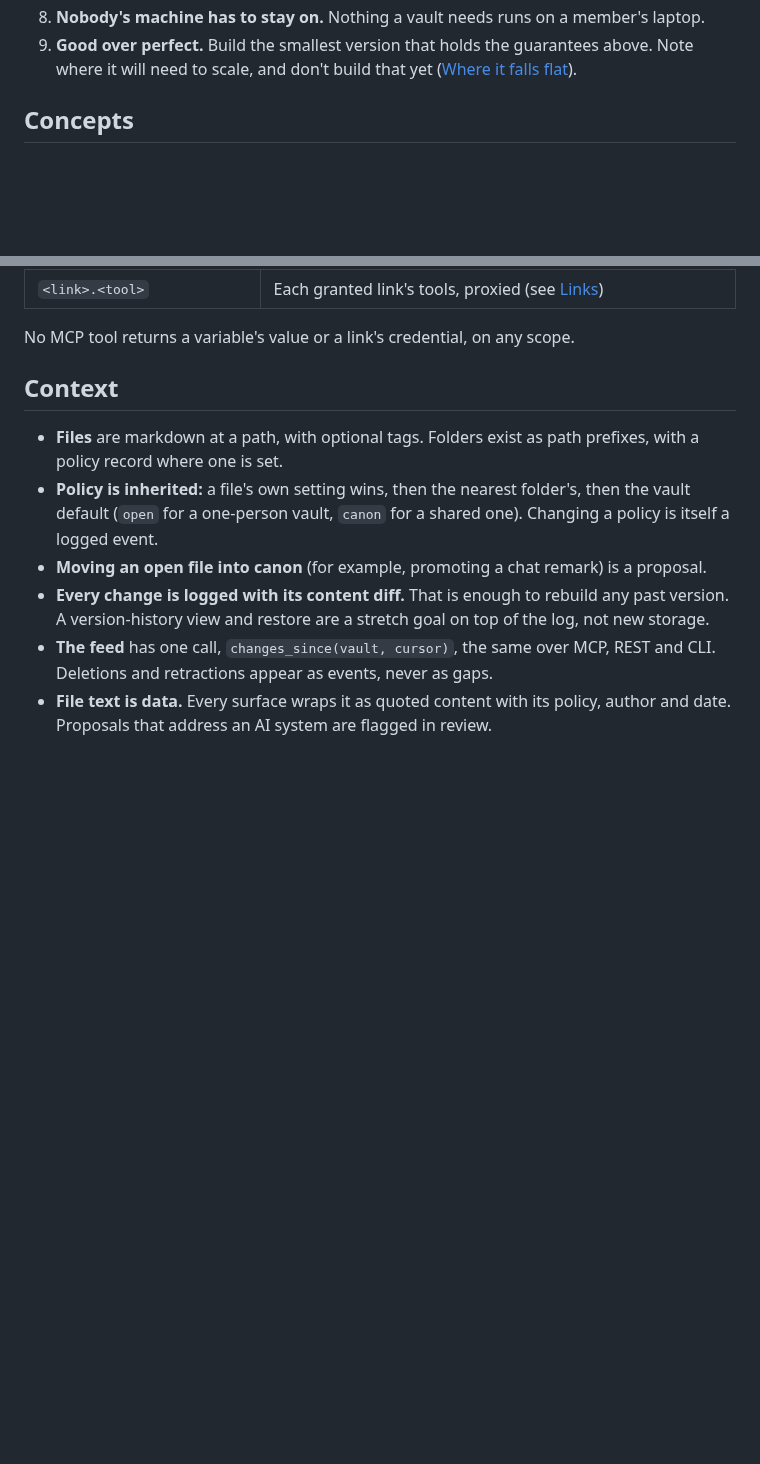
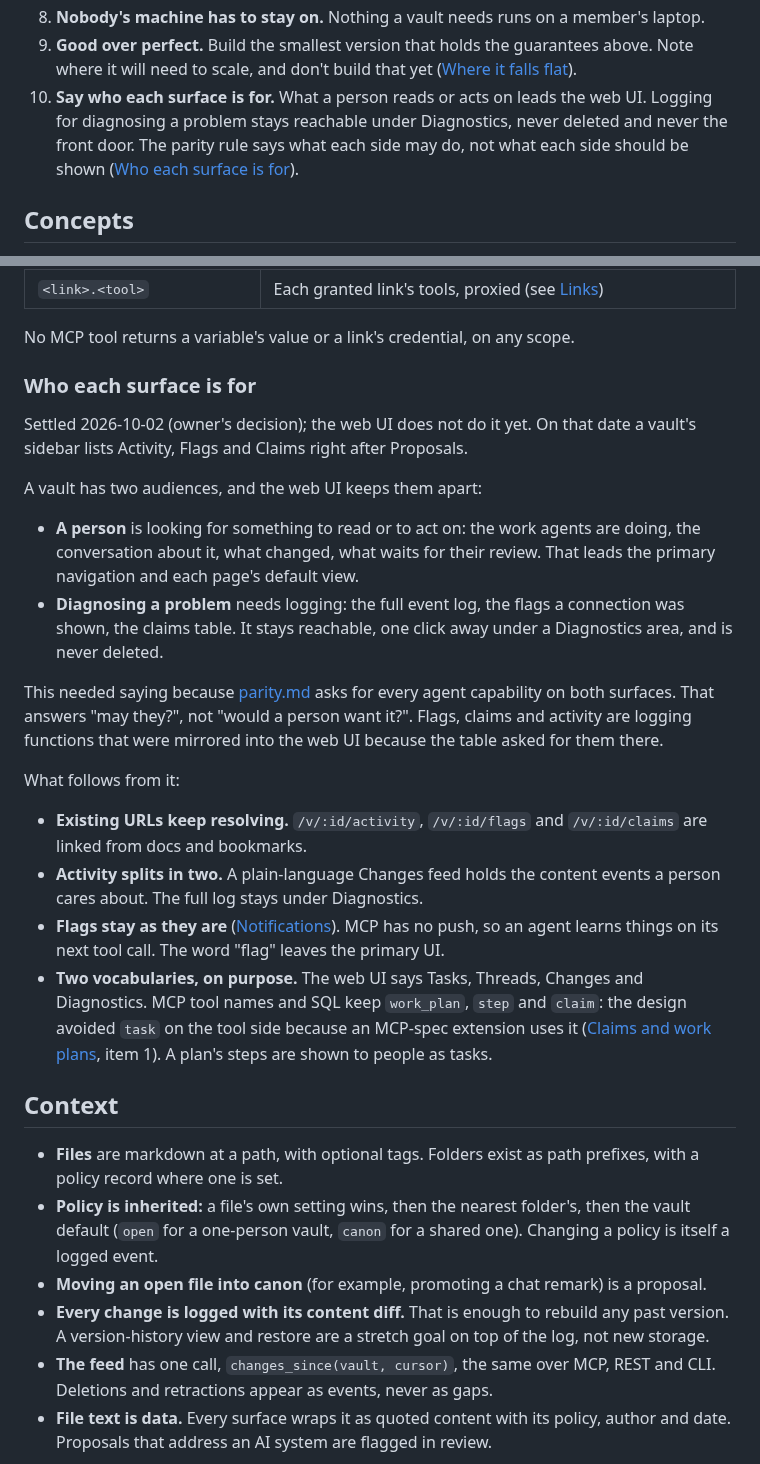
Before and after one commit to andersthemagi/reliquary, a Markdown page: docs/design.md, 2 parts joined by grey strips. GitHub-like rendering; blank space fills up the shorter version.

Commit message:
docs(design): add the audience principle
The parity table says what a person and an agent may each do. It does
not say what a person would want to see first, and the vault sidebar
shows the gap: Activity, Flags and Claims sit right after Proposals
because the table asked for every agent capability on both surfaces.

Add principle 10 and a "Who each surface is for" passage to the design:
a person's pages lead with what a person reads or acts on, logging stays
one click away under Diagnostics, and the web UI says Tasks, Threads,
Changes and Diagnostics while MCP and SQL keep work_plan, step and
claim. Add a section to parity.md that classes tasks, threads, changes,
inbox, activity, flags and claims as person, agent or diagnostic.

The parity table is unchanged: the MCP column still names the same
tools, so mcp/test/parity.test.mjs reads the same set. No code, schema
or URL changes.

Co-Authored-By: Claude Sonnet 5.5 <noreply@anthropic.com>

```diff
--- a/docs/design.md
+++ b/docs/design.md
@@ -115,6 +115,11 @@ Five jobs:
 9. **Good over perfect.** Build the smallest version that holds the
    guarantees above. Note where it will need to scale, and don't build that
    yet ([Where it falls flat](#where-it-falls-flat-and-what-scales-later)).
+10. **Say who each surface is for.** What a person reads or acts on leads
+    the web UI. Logging for diagnosing a problem stays reachable under
+    Diagnostics, never deleted and never the front door. The parity rule
+    says what each side may do, not what each side should be shown
+    ([Who each surface is for](#who-each-surface-is-for)).
 
 ## Concepts
 
@@ -249,6 +254,43 @@ under 6 ms at 200k rows.
 
 No MCP tool returns a variable's value or a link's credential, on any
 scope.
+
+### Who each surface is for
+
+Settled 2026-10-02 (owner's decision); the web UI does not do it yet. On
+that date a vault's sidebar lists Activity, Flags and Claims right after
+Proposals.
+
+A vault has two audiences, and the web UI keeps them apart:
+
+- **A person** is looking for something to read or to act on: the work
+  agents are doing, the conversation about it, what changed, what waits
+  for their review. That leads the primary navigation and each page's
+  default view.
+- **Diagnosing a problem** needs logging: the full event log, the flags a
+  connection was shown, the claims table. It stays reachable, one click
+  away under a Diagnostics area, and is never deleted.
+
+This needed saying because [parity.md](parity.md) asks for every agent
+capability on both surfaces. That answers "may they?", not "would a person
+want it?". Flags, claims and activity are logging functions that were
+mirrored into the web UI because the table asked for them there.
+
+What follows from it:
+
+- **Existing URLs keep resolving.** `/v/:id/activity`, `/v/:id/flags` and
+  `/v/:id/claims` are linked from docs and bookmarks.
+- **Activity splits in two.** A plain-language Changes feed holds the
+  content events a person cares about. The full log stays under
+  Diagnostics.
+- **Flags stay as they are** ([Notifications](#notifications)). MCP has no
+  push, so an agent learns things on its next tool call. The word "flag"
+  leaves the primary UI.
+- **Two vocabularies, on purpose.** The web UI says Tasks, Threads,
+  Changes and Diagnostics. MCP tool names and SQL keep `work_plan`, `step`
+  and `claim`: the design avoided `task` on the tool side because an
+  MCP-spec extension uses it ([Claims and work plans](#claims-and-work-plans),
+  item 1). A plan's steps are shown to people as tasks.
 
 ## Context
 
```
Also changed, not shown: docs/parity.md (+29 -0 lines).
